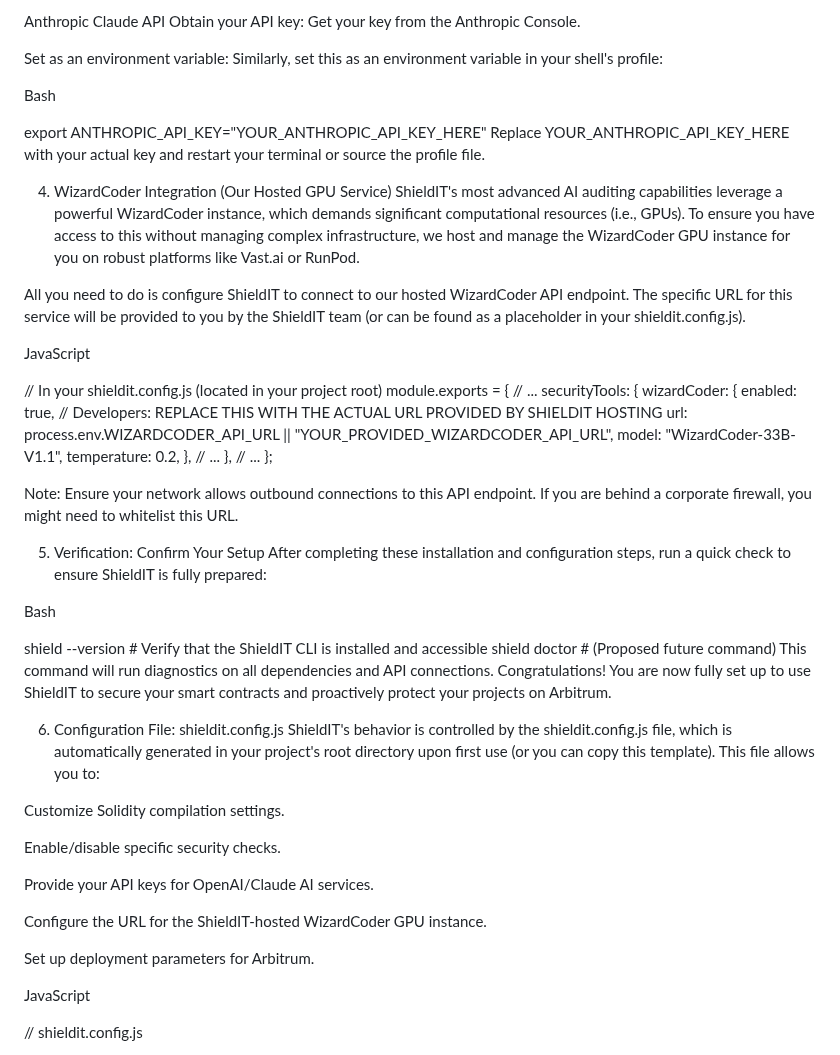
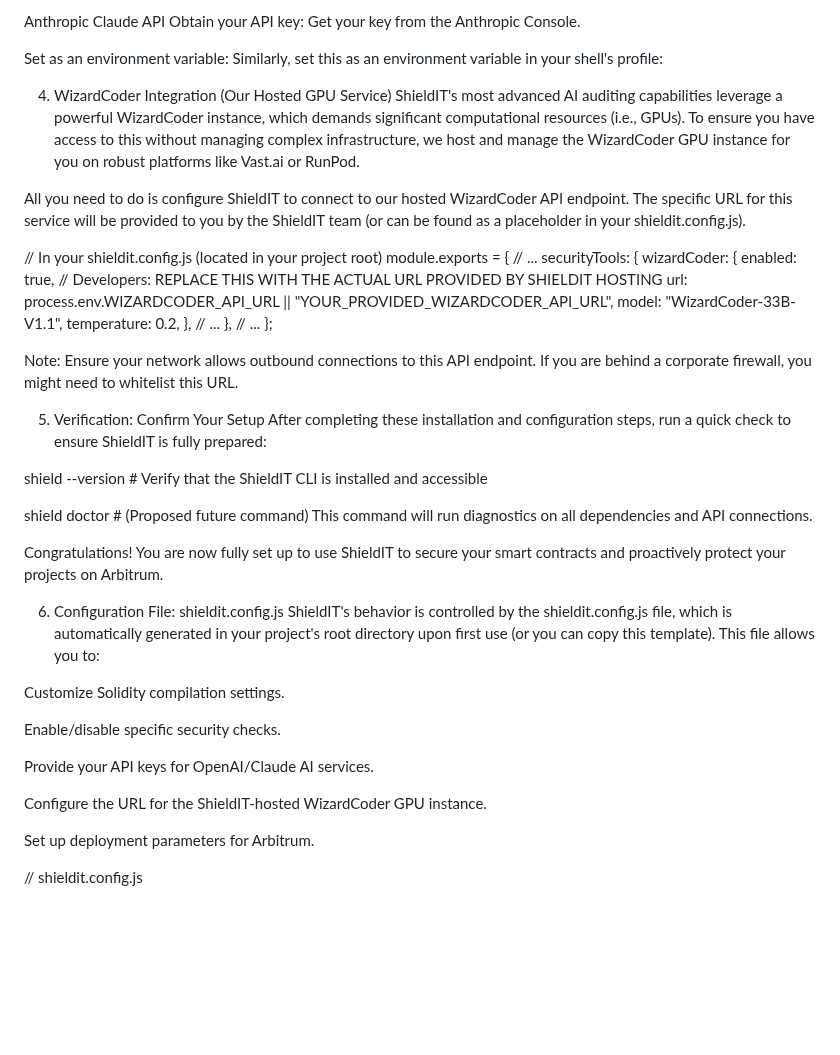
Before and after one commit to gift501/ShieldIT, a Markdown page: README.md, the part around one of its changes. Rendered like a GitHub page; blank space fills up the shorter version.

```diff
--- a/README.md
+++ b/README.md
@@ -171,17 +196,17 @@ Obtain your API key: Get your key from the Anthropic Console.
 Set as an environment variable: Similarly, set this as an environment variable in your shell's profile:
 
-Bash
 
-export ANTHROPIC_API_KEY="YOUR_ANTHROPIC_API_KEY_HERE"
-Replace YOUR_ANTHROPIC_API_KEY_HERE with your actual key and restart your terminal or source the profile file.
+
 
 4. WizardCoder Integration (Our Hosted GPU Service)
 ShieldIT's most advanced AI auditing capabilities leverage a powerful WizardCoder instance, which demands significant computational resources (i.e., GPUs). To ensure you have access to this without managing complex infrastructure, we host and manage the WizardCoder GPU instance for you on robust platforms like Vast.ai or RunPod.
 
+
+
 All you need to do is configure ShieldIT to connect to our hosted WizardCoder API endpoint. The specific URL for this service will be provided to you by the ShieldIT team (or can be found as a placeholder in your shieldit.config.js).
 
 
-JavaScript
+
 
 // In your shieldit.config.js (located in your project root)
 module.exports = {
@@ -200,31 +225,44 @@ module.exports = {
 };
 
 
+
 Note: Ensure your network allows outbound connections to this API endpoint. If you are behind a corporate firewall, you might need to whitelist this URL.
+
 
 5. Verification: Confirm Your Setup
 After completing these installation and configuration steps, run a quick check to ensure ShieldIT is fully prepared:
 
-Bash
+
+
 
 shield --version # Verify that the ShieldIT CLI is installed and accessible
+
+
 shield doctor   # (Proposed future command) This command will run diagnostics on all dependencies and API connections.
+
+
 Congratulations! You are now fully set up to use ShieldIT to secure your smart contracts and proactively protect your projects on Arbitrum.
+
 
 6. Configuration File: shieldit.config.js
 ShieldIT's behavior is controlled by the shieldit.config.js file, which is automatically generated in your project's root directory upon first use (or you can copy this template). This file allows you to:
 
+
 Customize Solidity compilation settings.
+
 
 Enable/disable specific security checks.
 
+
 Provide your API keys for OpenAI/Claude AI services.
+
 
 Configure the URL for the ShieldIT-hosted WizardCoder GPU instance.
 
+
 Set up deployment parameters for Arbitrum.
 
-JavaScript
+
 
 
 // shieldit.config.js
```
Also changed, not shown: other parts of README.md (+73 -10 lines).
